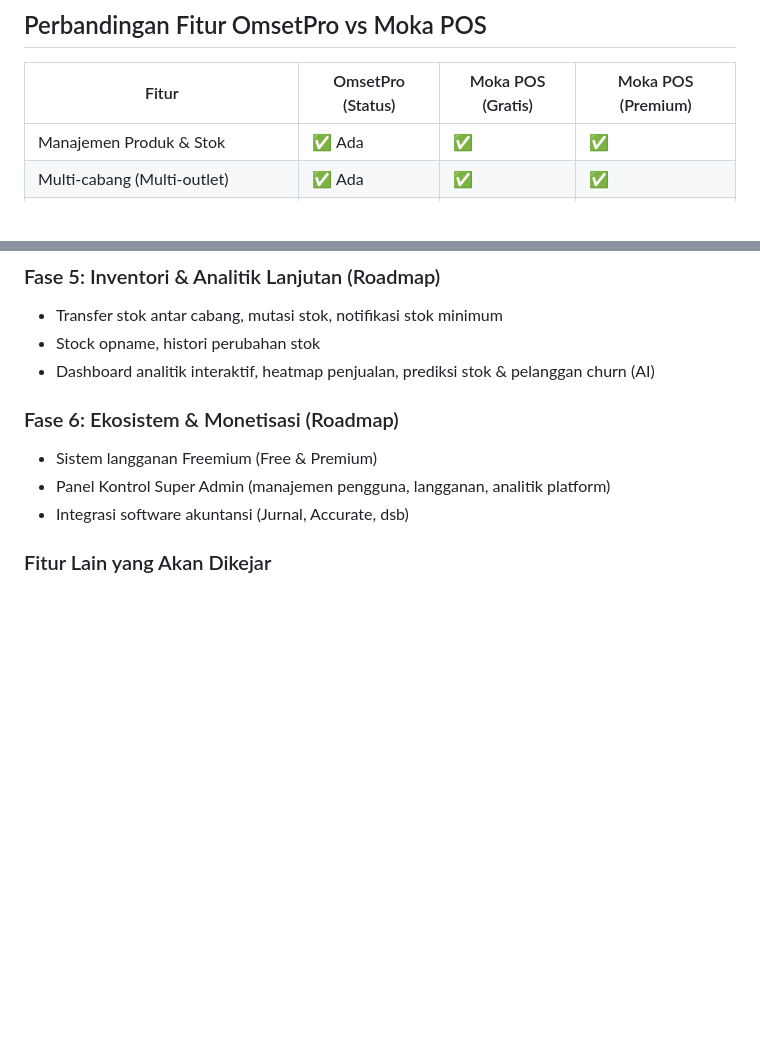
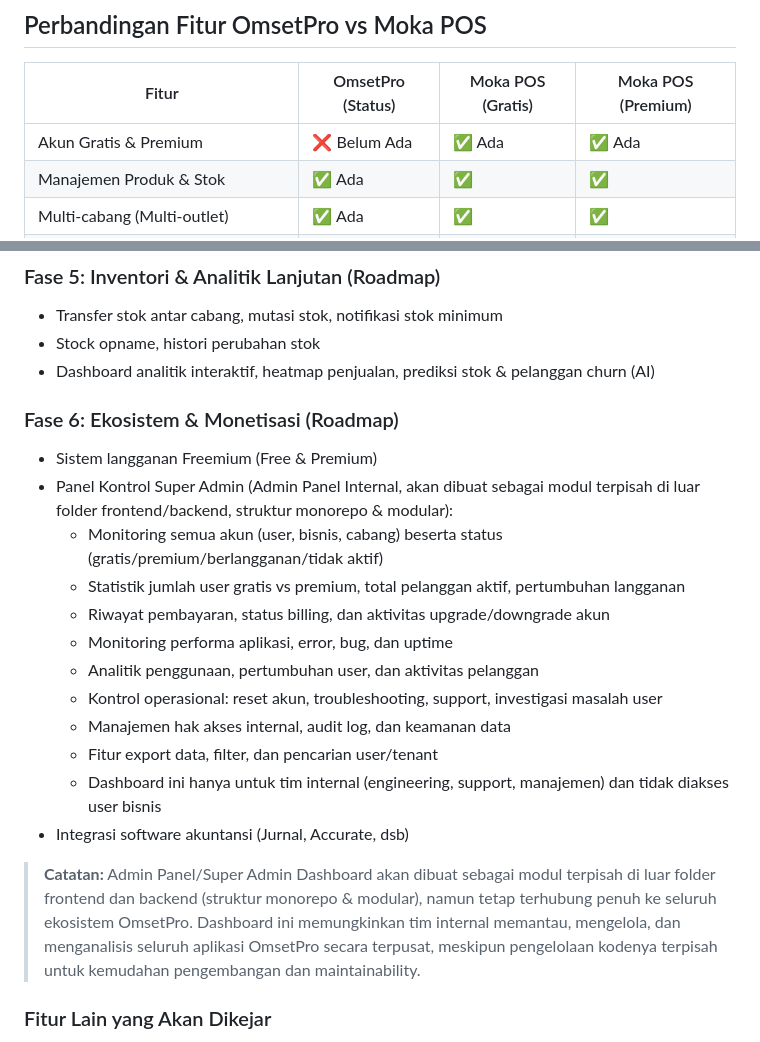
Before and after one commit to deseti/omsetpro-flutter, a Markdown page: README.md, 2 parts joined by grey strips. Rendered like a GitHub page; blank space fills up the shorter version.

Commit message:
feat: Update README with new features and detailed roadmap for OmsetPro, including admin panel functionalities and user monitoring

```diff
--- a/README.md
+++ b/README.md
@@ -26,6 +26,7 @@ OmsetPro adalah platform digital yang dirancang untuk membantu pelaku UMKM di In
 
 | Fitur                                    | OmsetPro (Status) | Moka POS (Gratis) | Moka POS (Premium) |
 |------------------------------------------|-------------------|-------------------|--------------------|
+| Akun Gratis & Premium                    | ❌ Belum Ada      | ✅ Ada            | ✅ Ada             |
 | Manajemen Produk & Stok                  | ✅ Ada            | ✅                | ✅                 |
 | Multi-cabang (Multi-outlet)              | ✅ Ada            | ✅                | ✅                 |
 | Transaksi Kasir & Mode Offline           | ✅ Ada            | ✅                | ✅                 |
@@ -84,10 +85,23 @@ Roadmap ini akan terus diperbarui agar OmsetPro bisa bersaing di semua segmen (r
 - Stock opname, histori perubahan stok
 - Dashboard analitik interaktif, heatmap penjualan, prediksi stok & pelanggan churn (AI)
 
+
+
 ### Fase 6: Ekosistem & Monetisasi (Roadmap)
 - Sistem langganan Freemium (Free & Premium)
-- Panel Kontrol Super Admin (manajemen pengguna, langganan, analitik platform)
+- Panel Kontrol Super Admin (Admin Panel Internal, akan dibuat sebagai modul terpisah di luar folder frontend/backend, struktur monorepo & modular):
+  - Monitoring semua akun (user, bisnis, cabang) beserta status (gratis/premium/berlangganan/tidak aktif)
+  - Statistik jumlah user gratis vs premium, total pelanggan aktif, pertumbuhan langganan
+  - Riwayat pembayaran, status billing, dan aktivitas upgrade/downgrade akun
+  - Monitoring performa aplikasi, error, bug, dan uptime
+  - Analitik penggunaan, pertumbuhan user, dan aktivitas pelanggan
+  - Kontrol operasional: reset akun, troubleshooting, support, investigasi masalah user
+  - Manajemen hak akses internal, audit log, dan keamanan data
+  - Fitur export data, filter, dan pencarian user/tenant
+  - Dashboard ini hanya untuk tim internal (engineering, support, manajemen) dan tidak diakses user bisnis
 - Integrasi software akuntansi (Jurnal, Accurate, dsb)
+
+> **Catatan:** Admin Panel/Super Admin Dashboard akan dibuat sebagai modul terpisah di luar folder frontend dan backend (struktur monorepo & modular), namun tetap terhubung penuh ke seluruh ekosistem OmsetPro. Dashboard ini memungkinkan tim internal memantau, mengelola, dan menganalisis seluruh aplikasi OmsetPro secara terpusat, meskipun pengelolaan kodenya terpisah untuk kemudahan pengembangan dan maintainability.
 
 ### Fitur Lain yang Akan Dikejar
 - Self-service ordering (QR code scan & order)
```
